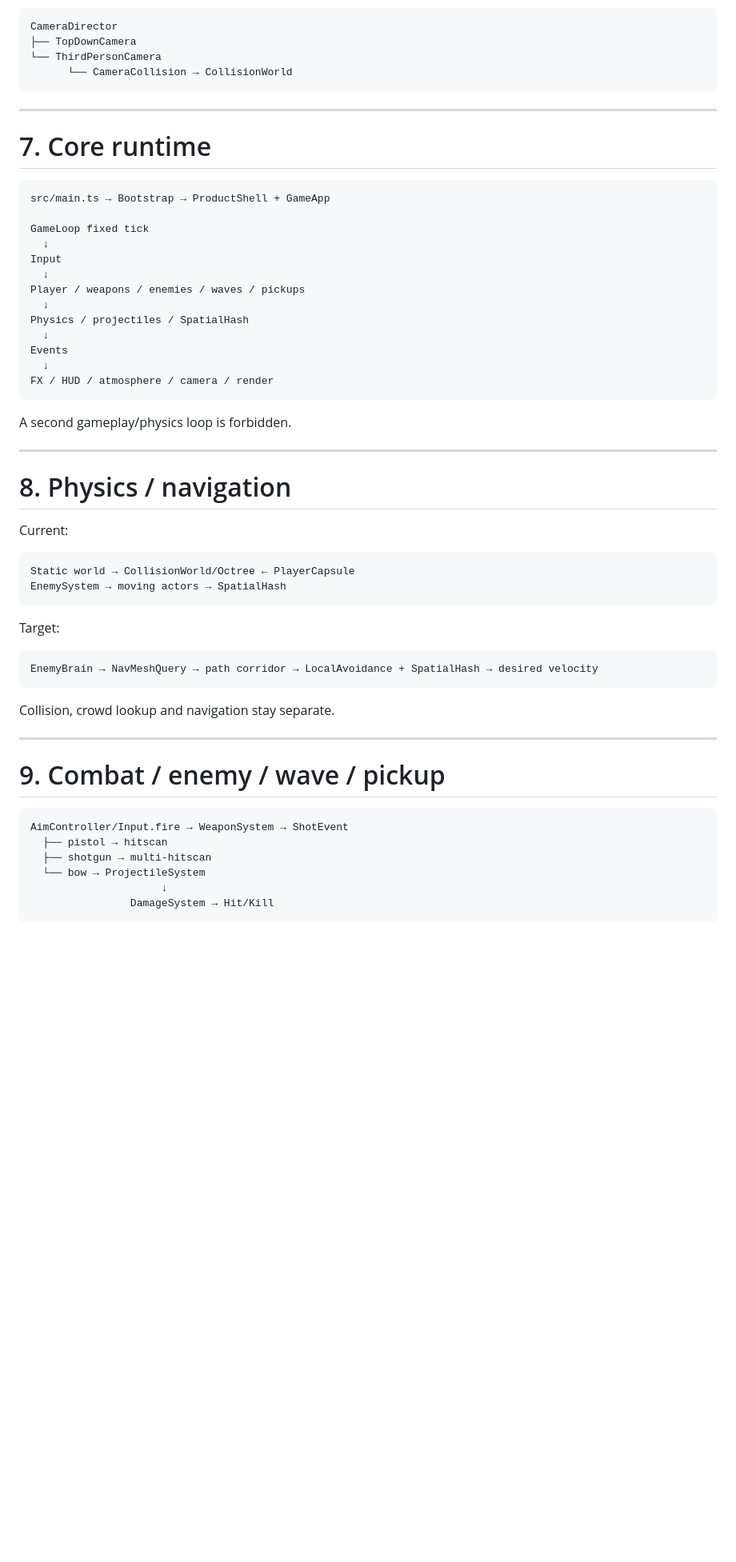
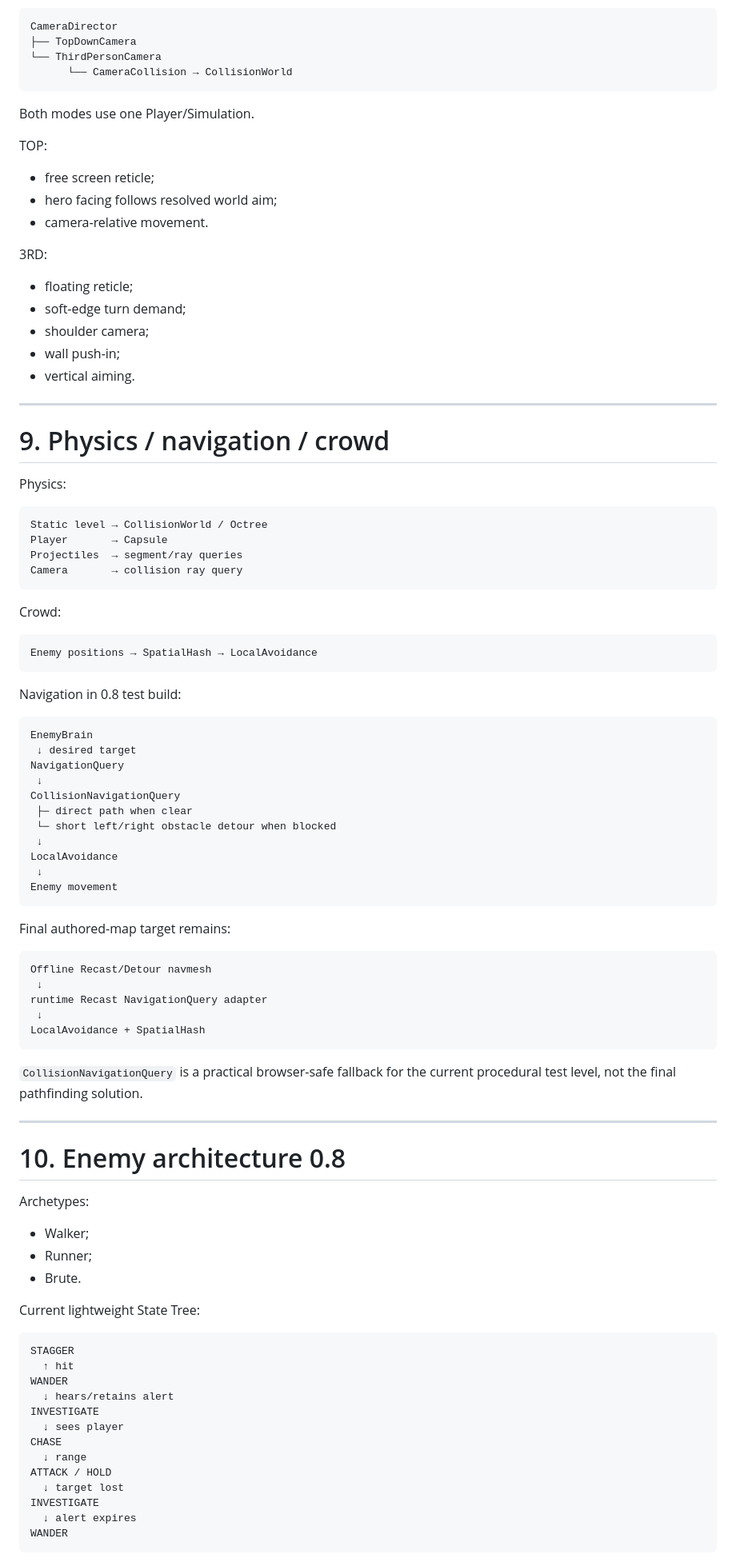
Before and after one commit to ptaskaev91-glitch/facefall-survivor, a Markdown page: structure.md, the part around one of its changes. Shown at 80% size. Drawn GitHub-style; blank space fills up the shorter version.

Commit message:
Refresh architecture for 0.8 primary test release

````diff
--- a/structure.md
+++ b/structure.md
@@ -191,57 +274,94 @@ CameraDirector
       └── CameraCollision → CollisionWorld
 ```
 
----
+Both modes use one Player/Simulation.
 
-# 7. Core runtime
+TOP:
 
-```text
-src/main.ts → Bootstrap → ProductShell + GameApp
+- free screen reticle;
+- hero facing follows resolved world aim;
+- camera-relative movement.
 
-GameLoop fixed tick
-  ↓
-Input
-  ↓
-Player / weapons / enemies / waves / pickups
-  ↓
-Physics / projectiles / SpatialHash
-  ↓
-Events
-  ↓
-FX / HUD / atmosphere / camera / render
-```
+3RD:
 
-A second gameplay/physics loop is forbidden.
+- floating reticle;
+- soft-edge turn demand;
+- shoulder camera;
+- wall push-in;
+- vertical aiming.
 
 ---
 
-# 8. Physics / navigation
+# 9. Physics / navigation / crowd
 
-Current:
+Physics:
 
 ```text
-Static world → CollisionWorld/Octree ← PlayerCapsule
-EnemySystem → moving actors → SpatialHash
+Static level → CollisionWorld / Octree
+Player       → Capsule
+Projectiles  → segment/ray queries
+Camera       → collision ray query
 ```
 
-Target:
+Crowd:
 
 ```text
-EnemyBrain → NavMeshQuery → path corridor → LocalAvoidance + SpatialHash → desired velocity
+Enemy positions → SpatialHash → LocalAvoidance
 ```
 
-Collision, crowd lookup and navigation stay separate.
+Navigation in 0.8 test build:
+
+```text
+EnemyBrain
+ ↓ desired target
+NavigationQuery
+ ↓
+CollisionNavigationQuery
+ ├─ direct path when clear
+ └─ short left/right obstacle detour when blocked
+ ↓
+LocalAvoidance
+ ↓
+Enemy movement
+```
+
+Final authored-map target remains:
+
+```text
+Offline Recast/Detour navmesh
+ ↓
+runtime Recast NavigationQuery adapter
+ ↓
+LocalAvoidance + SpatialHash
+```
+
+`CollisionNavigationQuery` is a practical browser-safe fallback for the current procedural test level, not the final pathfinding solution.
 
 ---
 
-# 9. Combat / enemy / wave / pickup
+# 10. Enemy architecture 0.8
+
+Archetypes:
+
+- Walker;
+- Runner;
+- Brute.
+
+Current lightweight State Tree:
 
 ```text
-AimController/Input.fire → WeaponSystem → ShotEvent
-  ├── pistol → hitscan
-  ├── shotgun → multi-hitscan
-  └── bow → ProjectileSystem
-                     ↓
-                DamageSystem → Hit/Kill
+STAGGER
+  ↑ hit
+WANDER
+  ↓ hears/retains alert
+INVESTIGATE
+  ↓ sees player
+CHASE
+  ↓ range
+ATTACK / HOLD
+  ↓ target lost
+INVESTIGATE
+  ↓ alert expires
+WANDER
 ```
 
````
Also changed, not shown: other parts of structure.md (+338 -146 lines).
